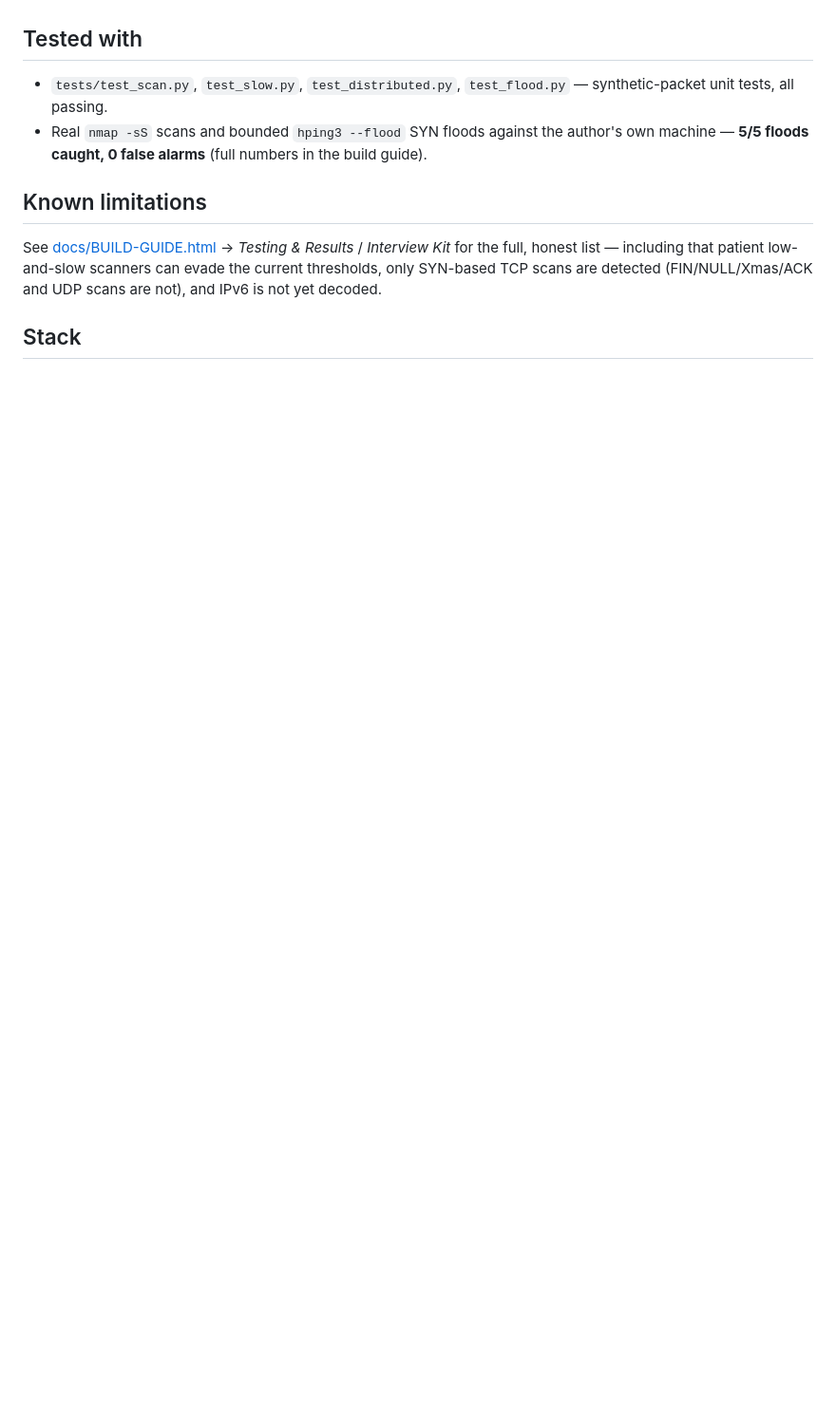
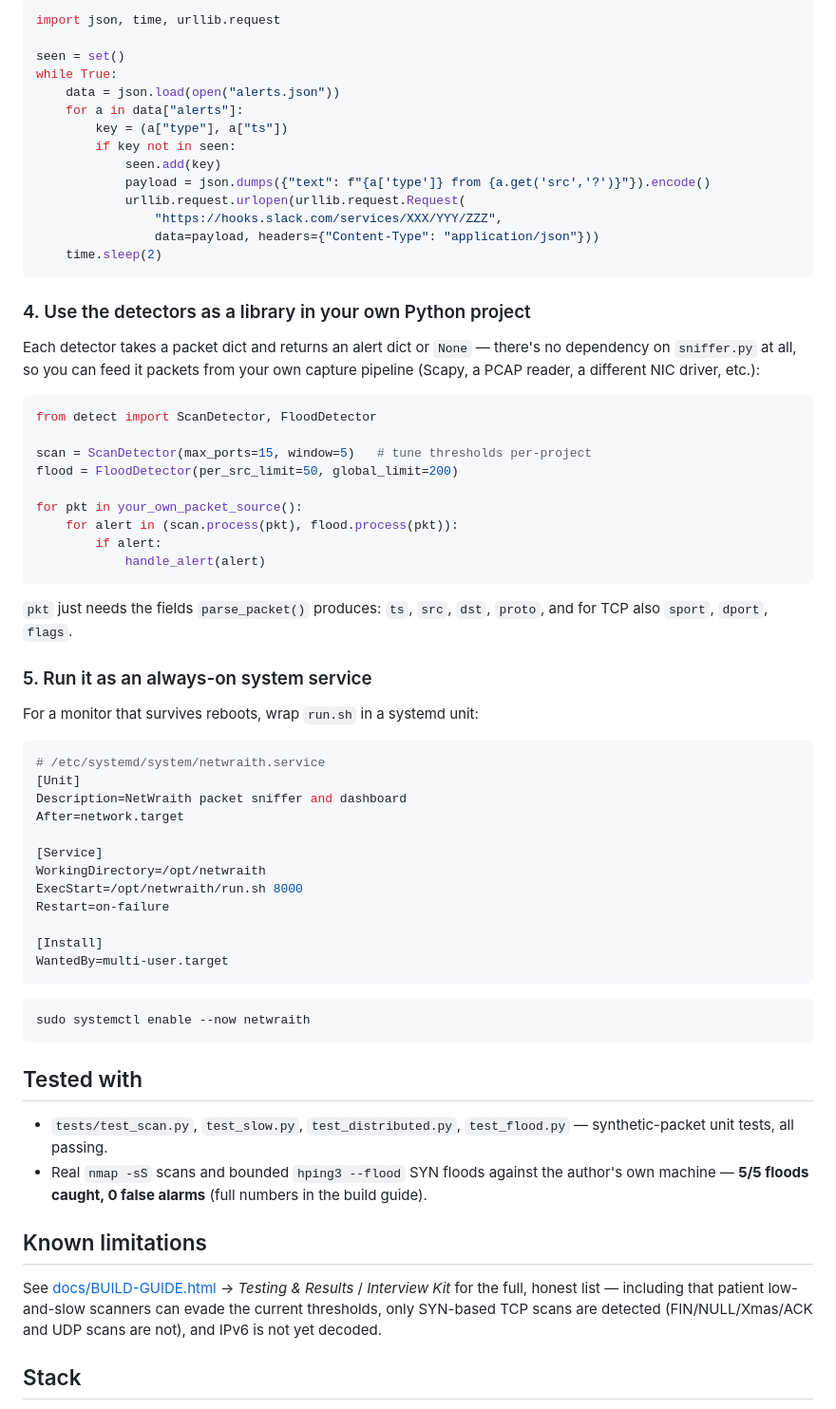
Before and after one commit to lu7h9a/NetSnare, a Markdown page: README.md, the part around one of its changes. Shown at 95% size. Rendered like a GitHub page; blank space fills up the shorter version.

````diff
--- a/README.md
+++ b/README.md
@@ -45,3 +93,60 @@ Detection thresholds are constructor defaults in `detect.py` (e.g. `ScanDetector
+```python
+import json, time, urllib.request
+
+seen = set()
+while True:
+    data = json.load(open("alerts.json"))
+    for a in data["alerts"]:
+        key = (a["type"], a["ts"])
+        if key not in seen:
+            seen.add(key)
+            payload = json.dumps({"text": f"{a['type']} from {a.get('src','?')}"}).encode()
+            urllib.request.urlopen(urllib.request.Request(
+                "https://hooks.slack.com/services/XXX/YYY/ZZZ",
+                data=payload, headers={"Content-Type": "application/json"}))
+    time.sleep(2)
+```
+
+### 4. Use the detectors as a library in your own Python project
+
+Each detector takes a packet dict and returns an alert dict or `None` — there's no dependency on `sniffer.py` at all, so you can feed it packets from your own capture pipeline (Scapy, a PCAP reader, a different NIC driver, etc.):
+
+```python
+from detect import ScanDetector, FloodDetector
+
+scan = ScanDetector(max_ports=15, window=5)   # tune thresholds per-project
+flood = FloodDetector(per_src_limit=50, global_limit=200)
+
+for pkt in your_own_packet_source():
+    for alert in (scan.process(pkt), flood.process(pkt)):
+        if alert:
+            handle_alert(alert)
+```
+
+`pkt` just needs the fields `parse_packet()` produces: `ts`, `src`, `dst`, `proto`, and for TCP also `sport`, `dport`, `flags`.
+
+### 5. Run it as an always-on system service
+
+For a monitor that survives reboots, wrap `run.sh` in a systemd unit:
+
+```ini
+# /etc/systemd/system/netwraith.service
+[Unit]
+Description=NetWraith packet sniffer and dashboard
+After=network.target
+
+[Service]
+WorkingDirectory=/opt/netwraith
+ExecStart=/opt/netwraith/run.sh 8000
+Restart=on-failure
+
+[Install]
+WantedBy=multi-user.target
+```
+
+```bash
+sudo systemctl enable --now netwraith
+```
 
 ## Tested with
 
````
Also changed, not shown: other parts of README.md (+61 -13 lines), docs/dashboard-screenshot.jpg (added), 1 other file.
